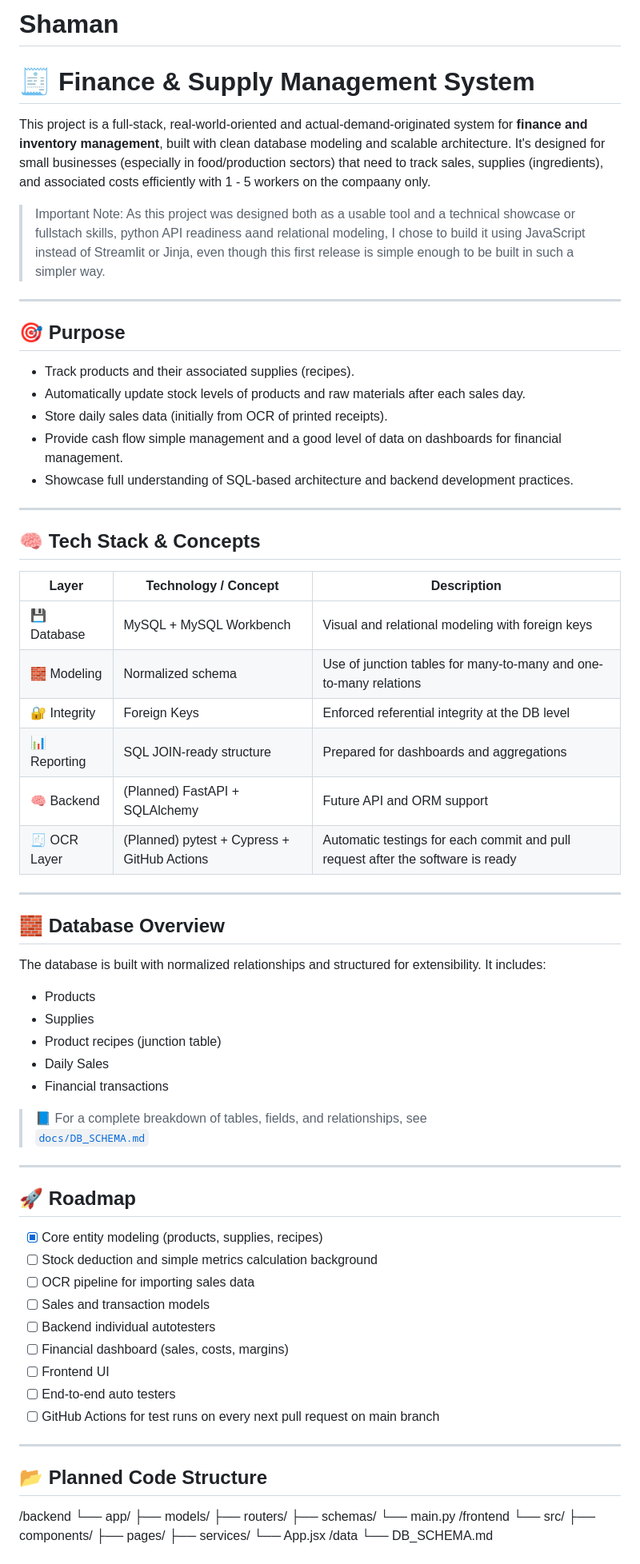
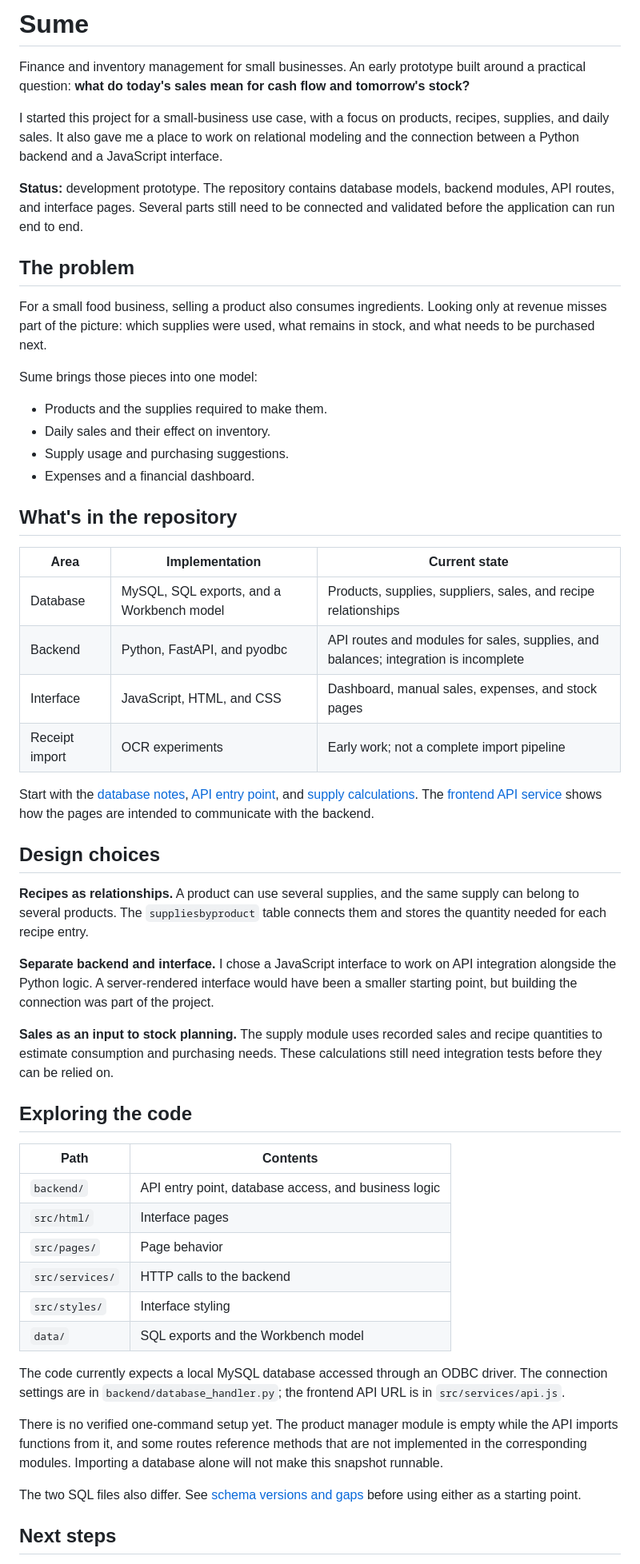
Before and after one commit to Scheuer12/Sume, a Markdown page: README.md, the part around one of its changes. Shown at 80% size. Drawn GitHub-style.

Commit message:
Clarify project status and document the database model

```diff
--- a/README.md
+++ b/README.md
@@ -1,79 +1,57 @@
-# Shaman
+# Sume
 
-# 🧾 Finance & Supply Management System
+Finance and inventory management for small businesses. An early prototype built around a practical question: **what do today's sales mean for cash flow and tomorrow's stock?**
 
-This project is a full-stack, real-world-oriented and actual-demand-originated system for **finance and inventory management**, built with clean database modeling and scalable architecture. It's designed for small businesses (especially in food/production sectors) that need to track sales, supplies (ingredients), and associated costs efficiently with 1 - 5 workers on the compaany only.
+I started this project for a small-business use case, with a focus on products, recipes, supplies, and daily sales. It also gave me a place to work on relational modeling and the connection between a Python backend and a JavaScript interface.
 
-> Important Note: As this project was designed both as a usable tool and a technical showcase or fullstach skills, python API readiness aand relational modeling, I chose to build it using JavaScript instead of Streamlit or Jinja, even though this first release is simple enough to be built in such a simpler way.
+**Status:** development prototype. The repository contains database models, backend modules, API routes, and interface pages. Several parts still need to be connected and validated before the application can run end to end.
 
----
+## The problem
 
-## 🎯 Purpose
+For a small food business, selling a product also consumes ingredients. Looking only at revenue misses part of the picture: which supplies were used, what remains in stock, and what needs to be purchased next.
 
-- Track products and their associated supplies (recipes).
-- Automatically update stock levels of products and raw materials after each sales day.
-- Store daily sales data (initially from OCR of printed receipts).
-- Provide cash flow simple management and a good level of data on dashboards for financial management.
-- Showcase full understanding of SQL-based architecture and backend development practices.
+Sume brings those pieces into one model:
 
----
+- Products and the supplies required to make them.
+- Daily sales and their effect on inventory.
+- Supply usage and purchasing suggestions.
+- Expenses and a financial dashboard.
 
-## 🧠 Tech Stack & Concepts
+## What's in the repository
 
-| Layer        | Technology / Concept      | Description                                         |
-|--------------|---------------------------|-----------------------------------------------------|
-| 💾 Database   | MySQL + MySQL Workbench   | Visual and relational modeling with foreign keys    |
-| 🧱 Modeling   | Normalized schema         | Use of junction tables for many-to-many and one-to-many relations   |
-| 🔐 Integrity  | Foreign Keys              | Enforced referential integrity at the DB level      |
-| 📊 Reporting  | SQL JOIN-ready structure  | Prepared for dashboards and aggregations            |
-| 🧠 Backend    | (Planned) FastAPI + SQLAlchemy | Future API and ORM support                         |
-| 🧾 OCR Layer  | (Planned) pytest + Cypress + GitHub Actions | Automatic testings for each commit and pull request after the software is ready   |
+| Area | Implementation | Current state |
+|---|---|---|
+| Database | MySQL, SQL exports, and a Workbench model | Products, supplies, suppliers, sales, and recipe relationships |
+| Backend | Python, FastAPI, and pyodbc | API routes and modules for sales, supplies, and balances; integration is incomplete |
+| Interface | JavaScript, HTML, and CSS | Dashboard, manual sales, expenses, and stock pages |
+| Receipt import | OCR experiments | Early work; not a complete import pipeline |
 
----
+Start with the [database notes](docs/DB_SCHEMA.md), [API entry point](backend/main.py), and [supply calculations](backend/supplymanager.py). The [frontend API service](src/services/api.js) shows how the pages are intended to communicate with the backend.
 
-## 🧱 Database Overview
+## Design choices
 
-The database is built with normalized relationships and structured for extensibility. It includes:
+**Recipes as relationships.** A product can use several supplies, and the same supply can belong to several products. The `suppliesbyproduct` table connects them and stores the quantity needed for each recipe entry.
 
-- Products
-- Supplies
-- Product recipes (junction table)
-- Daily Sales
-- Financial transactions
+**Separate backend and interface.** I chose a JavaScript interface to work on API integration alongside the Python logic. A server-rendered interface would have been a smaller starting point, but building the connection was part of the project.
 
-> 📘 For a complete breakdown of tables, fields, and relationships, see
-> [`docs/DB_SCHEMA.md`](docs/DB_SCHEMA.md)
+**Sales as an input to stock planning.** The supply module uses recorded sales and recipe quantities to estimate consumption and purchasing needs. These calculations still need integration tests before they can be relied on.
 
----
+## Exploring the code
 
-## 🚀 Roadmap
+| Path | Contents |
+|---|---|
+| `backend/` | API entry point, database access, and business logic |
+| `src/html/` | Interface pages |
+| `src/pages/` | Page behavior |
+| `src/services/` | HTTP calls to the backend |
+| `src/styles/` | Interface styling |
+| `data/` | SQL exports and the Workbench model |
 
-- [x] Core entity modeling (products, supplies, recipes)
-- [ ] Stock deduction and simple metrics calculation background
-- [ ] OCR pipeline for importing sales data
-- [ ] Sales and transaction models
-- [ ] Backend individual autotesters
-- [ ] Financial dashboard (sales, costs, margins)
-- [ ] Frontend UI
-- [ ] End-to-end auto testers
-- [ ] GitHub Actions for test runs on every next pull request on main branch
+The code currently expects a local MySQL database accessed through an ODBC driver. The connection settings are in `backend/database_handler.py`; the frontend API URL is in `src/services/api.js`.
 
----
+There is no verified one-command setup yet. The product manager module is empty while the API imports functions from it, and some routes reference methods that are not implemented in the corresponding modules. Importing a database alone will not make this snapshot runnable.
 
-## 📂 Planned Code Structure
+The two SQL files also differ. See [schema versions and gaps](docs/DB_SCHEMA.md#schema-versions-and-gaps) before using either as a starting point.
 
-/backend
-└── app/
-├── models/
-├── routers/
-├── schemas/
-└── main.py
-/frontend
-└── src/
-├── components/
-├── pages/
-├── services/
-└── App.jsx
-/data
-└── DB_SCHEMA.md
+## Next steps
 
```
Also changed, not shown: other parts of README.md (+11 -19 lines), docs/DB_SCHEMA.md (added, +52 -0 lines).
